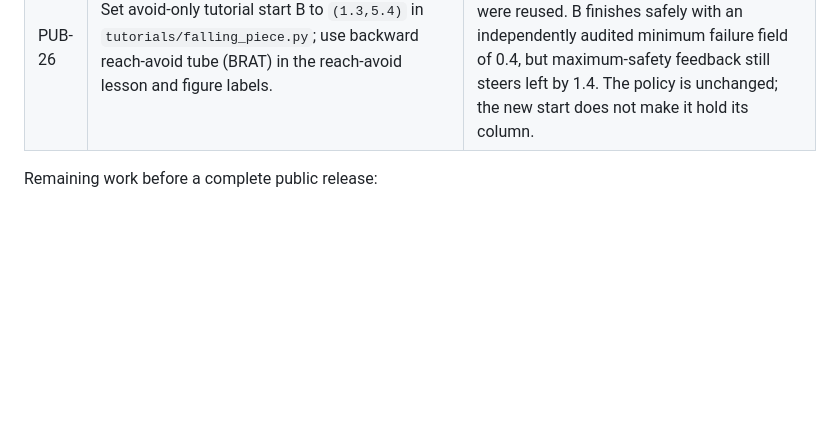
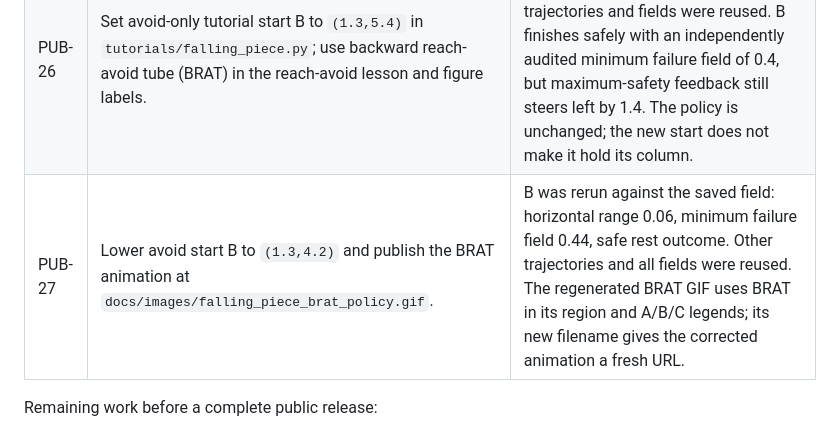
Before and after one commit to JavierBorquez/Hybrid_HJ_Reach, a Markdown page: CHANGELOG.md, the part around the change. Rendered like a GitHub page; blank space fills up the shorter version.

Commit message:
Lower avoid start B and refresh BRAT animation link

```diff
--- a/CHANGELOG.md
+++ b/CHANGELOG.md
@@ -31,6 +31,7 @@ evidence stays in the research repository. Stable decision IDs support review.
 | PUB-24 | Include generated documentation GIFs in curated exports and source distributions; add Pillow to the plotting extra. | The new lesson's four animations must render in GitHub and regenerate without an external GIF encoder. Export tests verify the tutorial entry point, animation presence and file hashes; large result histories remain excluded. |
 | PUB-25 | Replace the landing-page tutorial preview with saved jumper safety-filter and spacecraft reach-avoid GIFs. Add `examples/papers/animate.py` and source provenance in `docs/PAPER_ANIMATIONS.md`. | The script renders the existing validated demo NPZs and recorded configuration/reports, using linear position interpolation and recorded controls/modes. Source hashes and stopped endpoints are checked. Only animation rendering and documentation/export checks were performed; no new solves, rollouts or numerical experiments were run. |
 | PUB-26 | Set avoid-only tutorial start B to `(1.3,5.4)` in `tutorials/falling_piece.py`; use backward reach-avoid tube (BRAT) in the reach-avoid lesson and figure labels. | Only B's trajectory was recomputed using the saved avoid field; other trajectories and fields were reused. B finishes safely with an independently audited minimum failure field of 0.4, but maximum-safety feedback still steers left by 1.4. The policy is unchanged; the new start does not make it hold its column. |
+| PUB-27 | Lower avoid start B to `(1.3,4.2)` and publish the BRAT animation at `docs/images/falling_piece_brat_policy.gif`. | B was rerun against the saved field: horizontal range 0.06, minimum failure field 0.44, safe rest outcome. Other trajectories and all fields were reused. The regenerated BRAT GIF uses BRAT in its region and A/B/C legends; its new filename gives the corrected animation a fresh URL. |
 
 Remaining work before a complete public release:
 
```
Also changed, not shown: tutorials/AVOID.md (+1 -1 lines), tutorials/REACH_AVOID.md (+1 -1 lines), docs/images/falling_piece_avoid_brt.png, docs/images/falling_piece_avoid_policy.gif, docs/images/falling_piece_brat_policy.gif (renamed from docs/images/falling_piece_reach_avoid_policy.gif), 3 other files.
